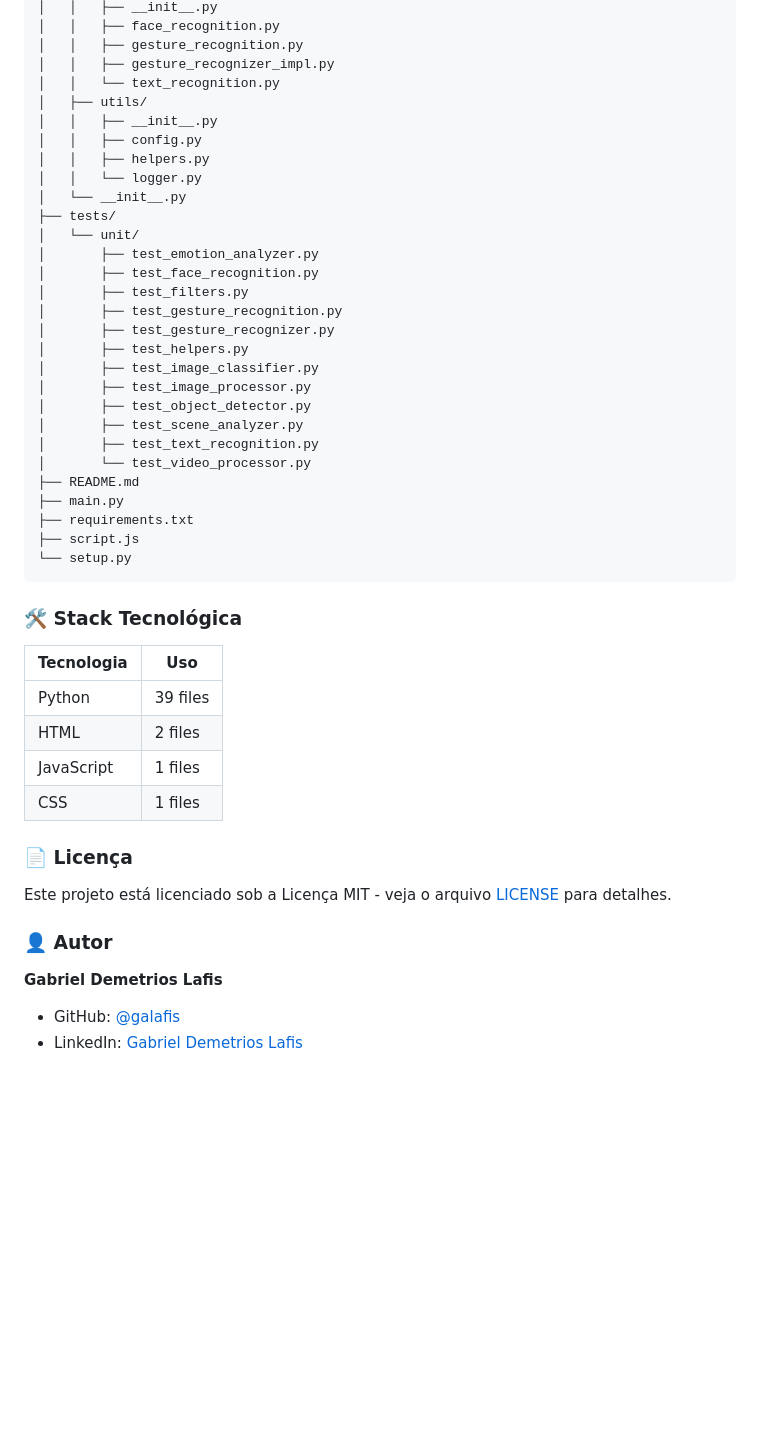
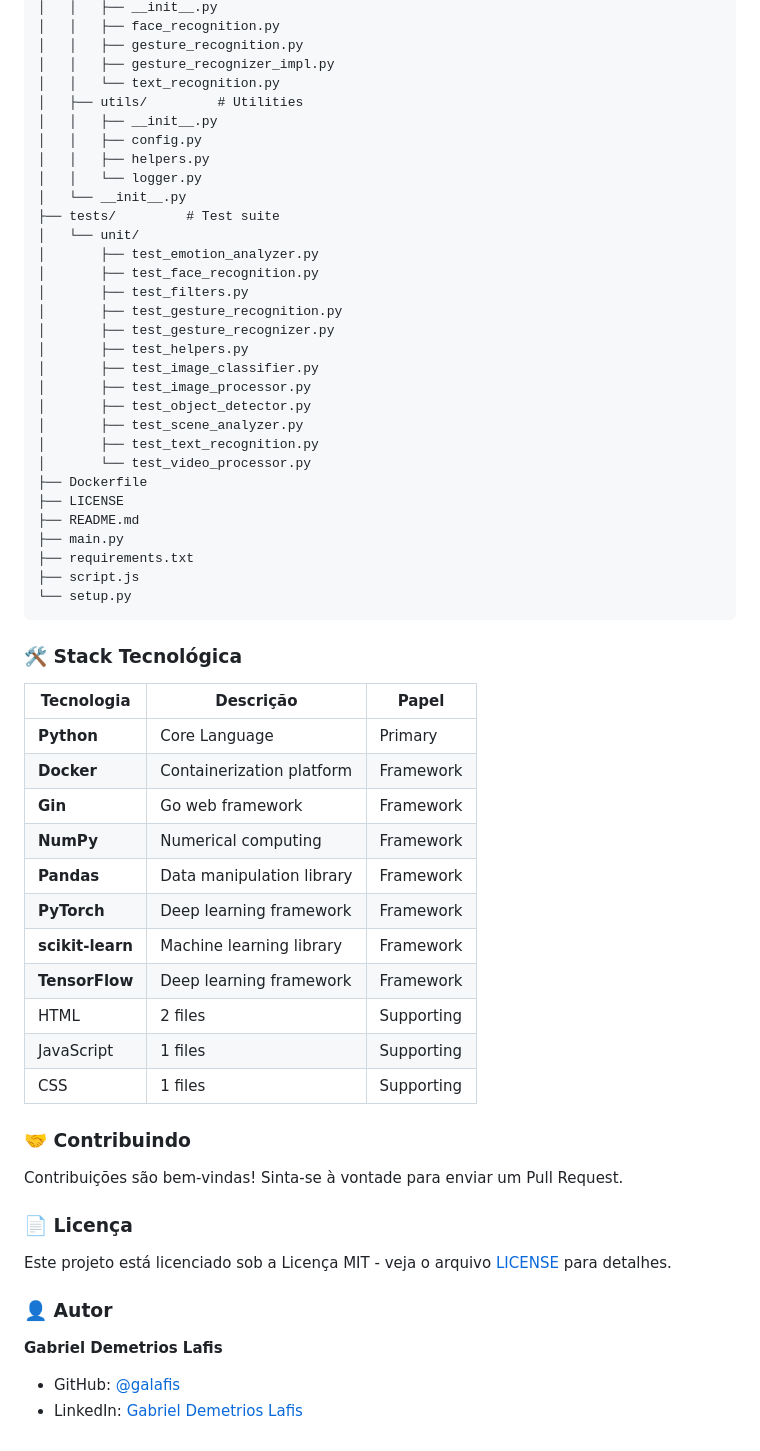
Before and after one commit to galafis/AI-Computer-Vision-Platform, a Markdown page: README.md, the part around one of its changes. GitHub-like rendering; blank space fills up the shorter version.

```diff
--- a/README.md
+++ b/README.md
@@ -245,13 +379,13 @@ AI-Computer-Vision-Platform/
 │   │   ├── gesture_recognition.py
 │   │   ├── gesture_recognizer_impl.py
 │   │   └── text_recognition.py
-│   ├── utils/
+│   ├── utils/         # Utilities
 │   │   ├── __init__.py
 │   │   ├── config.py
 │   │   ├── helpers.py
 │   │   └── logger.py
 │   └── __init__.py
-├── tests/
+├── tests/         # Test suite
 │   └── unit/
 │       ├── test_emotion_analyzer.py
 │       ├── test_face_recognition.py
@@ -265,6 +399,8 @@ AI-Computer-Vision-Platform/
 │       ├── test_scene_analyzer.py
 │       ├── test_text_recognition.py
 │       └── test_video_processor.py
+├── Dockerfile
+├── LICENSE
 ├── README.md
 ├── main.py
 ├── requirements.txt
@@ -274,12 +410,23 @@ AI-Computer-Vision-Platform/
 
 ### 🛠️ Stack Tecnológica
 
-| Tecnologia | Uso |
-|------------|-----|
-| Python | 39 files |
-| HTML | 2 files |
-| JavaScript | 1 files |
-| CSS | 1 files |
+| Tecnologia | Descrição | Papel |
+|------------|-----------|-------|
+| **Python** | Core Language | Primary |
+| **Docker** | Containerization platform | Framework |
+| **Gin** | Go web framework | Framework |
+| **NumPy** | Numerical computing | Framework |
+| **Pandas** | Data manipulation library | Framework |
+| **PyTorch** | Deep learning framework | Framework |
+| **scikit-learn** | Machine learning library | Framework |
+| **TensorFlow** | Deep learning framework | Framework |
+| HTML | 2 files | Supporting |
+| JavaScript | 1 files | Supporting |
+| CSS | 1 files | Supporting |
+
+### 🤝 Contribuindo
+
+Contribuições são bem-vindas! Sinta-se à vontade para enviar um Pull Request.
 
 ### 📄 Licença
 
@@ -288,6 +435,5 @@ Este projeto está licenciado sob a Licença MIT - veja o arquivo [LICENSE](LICE
 ### 👤 Autor
 
 **Gabriel Demetrios Lafis**
-
 - GitHub: [@galafis](https://github.com/galafis)
 - LinkedIn: [Gabriel Demetrios Lafis](https://linkedin.com/in/gabriel-demetrios-lafis)
```
Also changed, not shown: other parts of README.md (+191 -57 lines).
